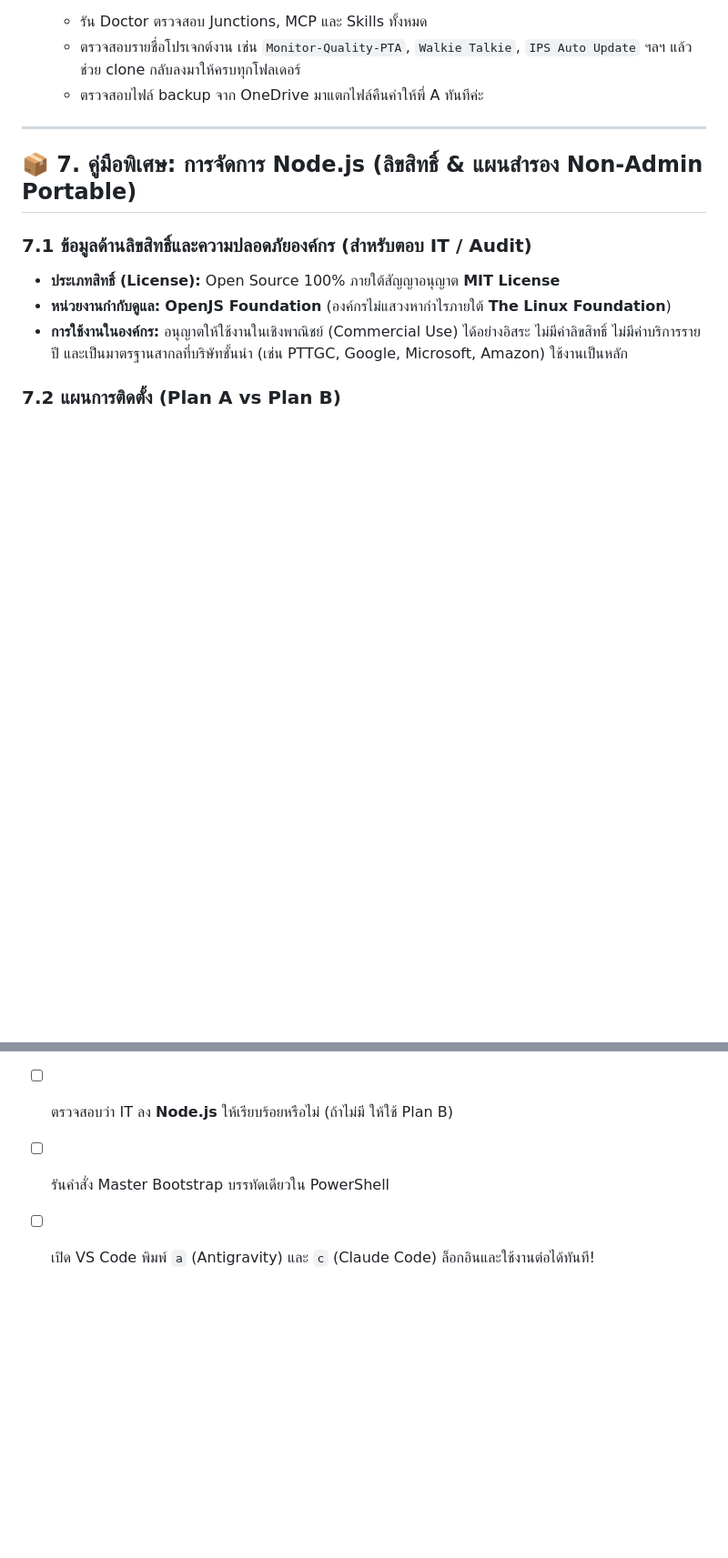
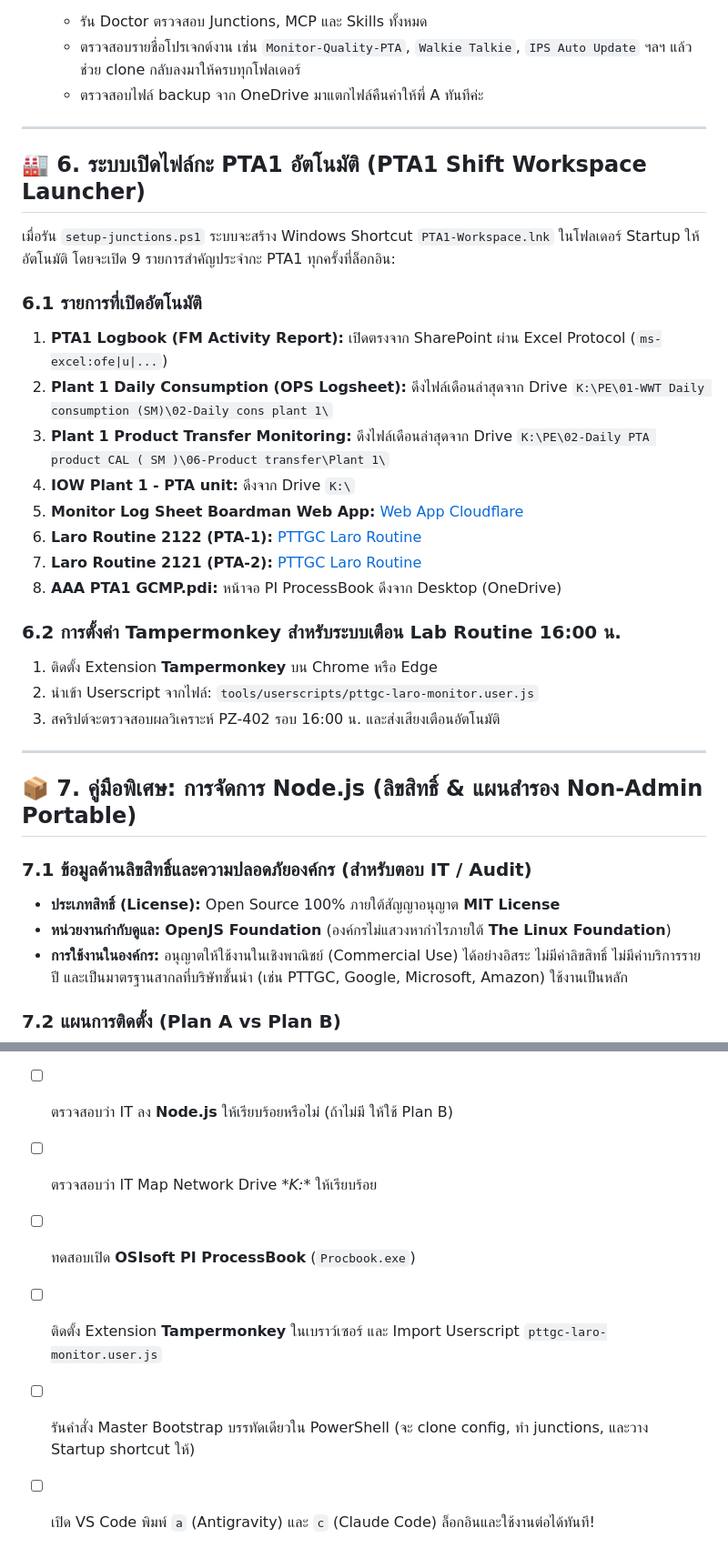
Before and after one commit to supasiao7896TH/gemini-config, a Markdown page: PC_MIGRATION_CHECKLIST_2026.md, 2 parts joined by grey strips. Shown at 91% size. Drawn GitHub-style; blank space fills up the shorter version.

Commit message:
docs(migration): update PC migration checklist with PTA1 workspace launcher and app recovery details

```diff
--- a/PC_MIGRATION_CHECKLIST_2026.md
+++ b/PC_MIGRATION_CHECKLIST_2026.md
@@ -113,6 +113,27 @@ Set-ExecutionPolicy Bypass -Scope Process -Force; irm https://raw.githubusercont
 
 ---
 
+## 🏭 6. ระบบเปิดไฟล์กะ PTA1 อัตโนมัติ (PTA1 Shift Workspace Launcher)
+
+เมื่อรัน `setup-junctions.ps1` ระบบจะสร้าง Windows Shortcut `PTA1-Workspace.lnk` ในโฟลเดอร์ Startup ให้อัตโนมัติ โดยจะเปิด 9 รายการสำคัญประจำกะ PTA1 ทุกครั้งที่ล็อกอิน:
+
+### 6.1 รายการที่เปิดอัตโนมัติ
+1. **PTA1 Logbook (FM Activity Report):** เปิดตรงจาก SharePoint ผ่าน Excel Protocol (`ms-excel:ofe|u|...`)
+2. **Plant 1 Daily Consumption (OPS Logsheet):** ดึงไฟล์เดือนล่าสุดจาก Drive `K:\PE\01-WWT Daily consumption (SM)\02-Daily cons plant 1\`
+3. **Plant 1 Product Transfer Monitoring:** ดึงไฟล์เดือนล่าสุดจาก Drive `K:\PE\02-Daily PTA product CAL ( SM )\06-Product transfer\Plant 1\`
+4. **IOW Plant 1 - PTA unit:** ดึงจาก Drive `K:\`
+5. **Monitor Log Sheet Boardman Web App:** [Web App Cloudflare](https://monitor-log-sheet-boardman.supasiao.workers.dev/)
+6. **Laro Routine 2122 (PTA-1):** [PTTGC Laro Routine](https://pttgclaro.pttgcgroup.com/#/routine;id=2122;parentId=845;plantId=841)
+7. **Laro Routine 2121 (PTA-2):** [PTTGC Laro Routine](https://pttgclaro.pttgcgroup.com/#/routine;id=2121;parentId=846;plantId=841)
+8. **AAA PTA1 GCMP.pdi:** หน้าจอ PI ProcessBook ดึงจาก Desktop (OneDrive)
+
+### 6.2 การตั้งค่า Tampermonkey สำหรับระบบเตือน Lab Routine 16:00 น.
+1. ติดตั้ง Extension **Tampermonkey** บน Chrome หรือ Edge
+2. นำเข้า Userscript จากไฟล์: `tools/userscripts/pttgc-laro-monitor.user.js`
+3. สคริปต์จะตรวจสอบผลวิเคราะห์ PZ-402 รอบ 16:00 น. และส่งเสียงเตือนอัตโนมัติ
+
+---
+
 ## 📦 7. คู่มือพิเศษ: การจัดการ Node.js (ลิขสิทธิ์ & แผนสำรอง Non-Admin Portable)
 
 ### 7.1 ข้อมูลด้านลิขสิทธิ์และความปลอดภัยองค์กร (สำหรับตอบ IT / Audit)
@@ -154,5 +175,8 @@ Copy-Item "$env:TEMP\node-extract\node-v22.14.0-win-x64\*" $nodeDir -Recurse -Fo
 - [ ] ทดสอบเปิด Excel และตรวจดูแถบเครื่องมือ **PI DataLink**
 - [ ] ทดสอบเปิด SAP GUI
 - [ ] ตรวจสอบว่า IT ลง **Node.js** ให้เรียบร้อยหรือไม่ (ถ้าไม่มี ให้ใช้ Plan B)
-- [ ] รันคำสั่ง Master Bootstrap บรรทัดเดียวใน PowerShell
+- [ ] ตรวจสอบว่า IT Map Network Drive **K:\** ให้เรียบร้อย
+- [ ] ทดสอบเปิด **OSIsoft PI ProcessBook** (`Procbook.exe`)
+- [ ] ติดตั้ง Extension **Tampermonkey** ในเบราว์เซอร์ และ Import Userscript `pttgc-laro-monitor.user.js`
+- [ ] รันคำสั่ง Master Bootstrap บรรทัดเดียวใน PowerShell (จะ clone config, ทำ junctions, และวาง Startup shortcut ให้)
 - [ ] เปิด VS Code พิมพ์ `a` (Antigravity) และ `c` (Claude Code) ล็อกอินและใช้งานต่อได้ทันที!
```
